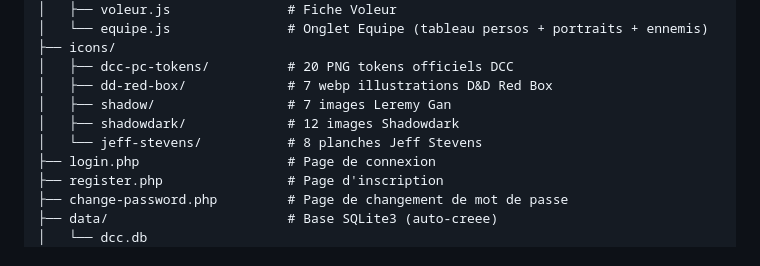
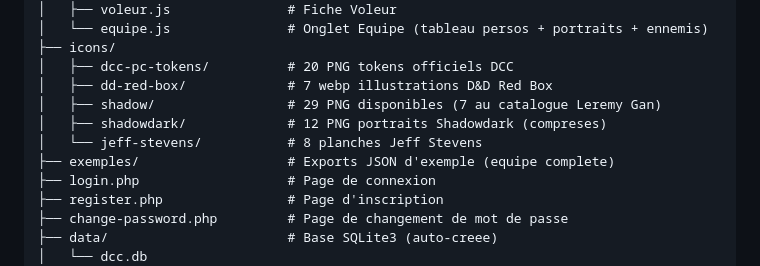
Before and after one commit to brunothesatellite/dcc-sheet, a Markdown page: README.md, the part around the change. Rendered like a GitHub page.

Commit message:
docs: journal du 23 septembre, maj structure README (portraits 5 sources, table imposition statique)

```diff
--- a/README.md
+++ b/README.md
@@ -102,9 +102,10 @@ dcc-sheet/
 ├── icons/
 │   ├── dcc-pc-tokens/          # 20 PNG tokens officiels DCC
 │   ├── dd-red-box/             # 7 webp illustrations D&D Red Box
-│   ├── shadow/                 # 7 images Leremy Gan
-│   ├── shadowdark/             # 12 images Shadowdark
+│   ├── shadow/                 # 29 PNG disponibles (7 au catalogue Leremy Gan)
+│   ├── shadowdark/             # 12 PNG portraits Shadowdark (compreses)
 │   └── jeff-stevens/           # 8 planches Jeff Stevens
+├── exemples/                   # Exports JSON d'exemple (equipe complete)
 ├── login.php                   # Page de connexion
 ├── register.php                # Page d'inscription
 ├── change-password.php         # Page de changement de mot de passe
```
Also changed, not shown: JOURNAL.md (+43 -0 lines).
